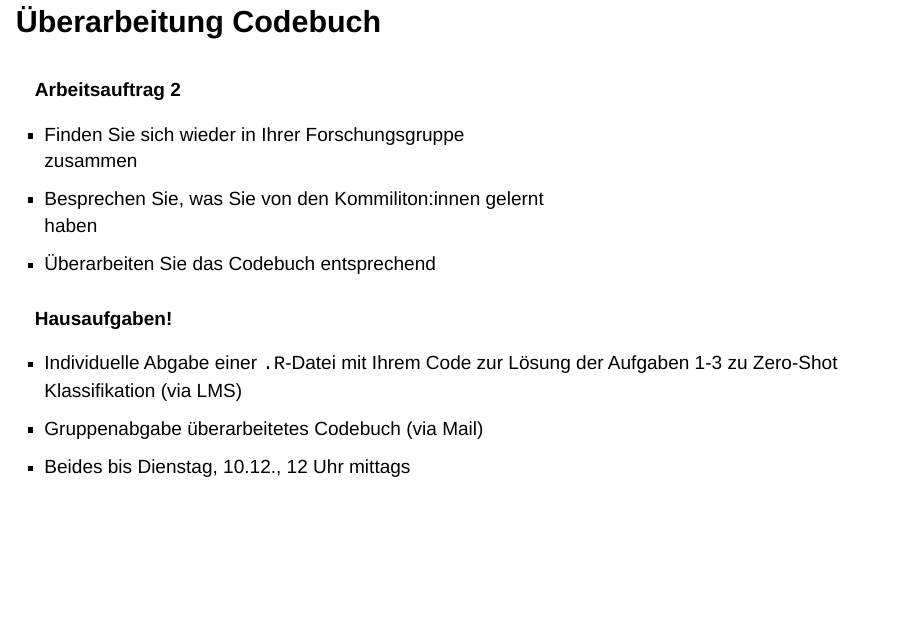
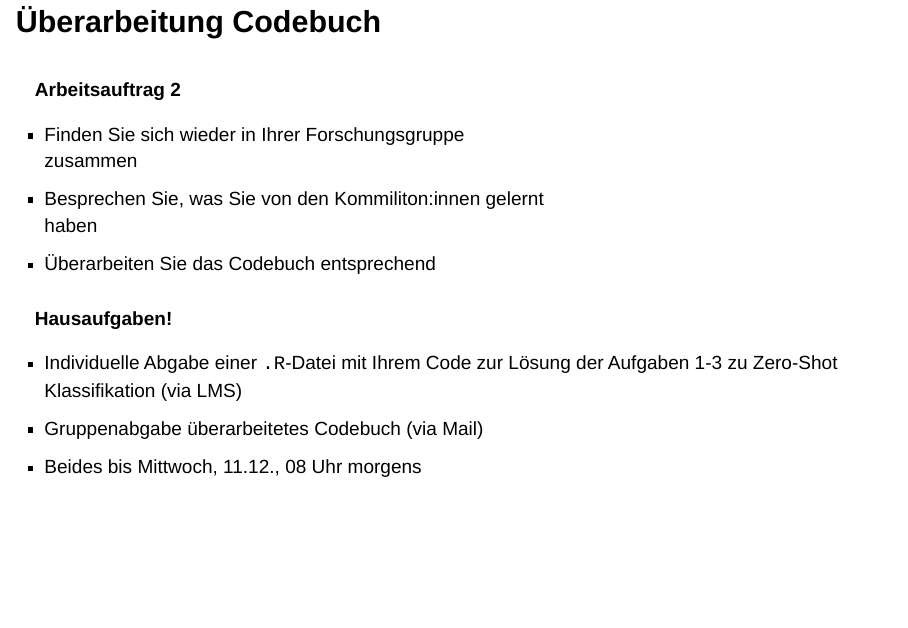
Before and after one commit to felixdidi/24-2-ia, a Quarto document (slides/slides.qmd): page 110 of 112. Rendered offline with R 4.5, knitr and Pandoc in place of Quarto, with nearby package versions; drawn as Slidy slides in place of the format the file asks for; some code elsewhere in the file could not run offline; a font, style sheet, LaTeX package, included part or bibliography that could not be used is replaced or left out.

Commit message:
update submission deadline

```diff
--- a/slides/slides.qmd
+++ b/slides/slides.qmd
@@ -1422,7 +1422,7 @@ classify_image("slides/img/07/screenshot_2.jpg",
 
 - Individuelle Abgabe einer `.R`-Datei mit Ihrem Code zur Lösung der Aufgaben 1-3 zu Zero-Shot Klassifikation (via LMS)
 - Gruppenabgabe überarbeitetes Codebuch (via Mail)
-- Beides bis Dienstag, 10.12., 12 Uhr mittags
+- Beides bis Mittwoch, 11.12., 08 Uhr morgens
 
 ***
 
```
Also changed, not shown: 1 other file.
